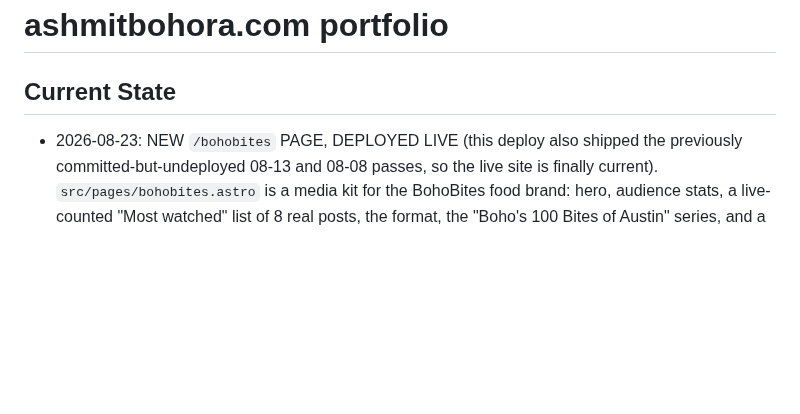
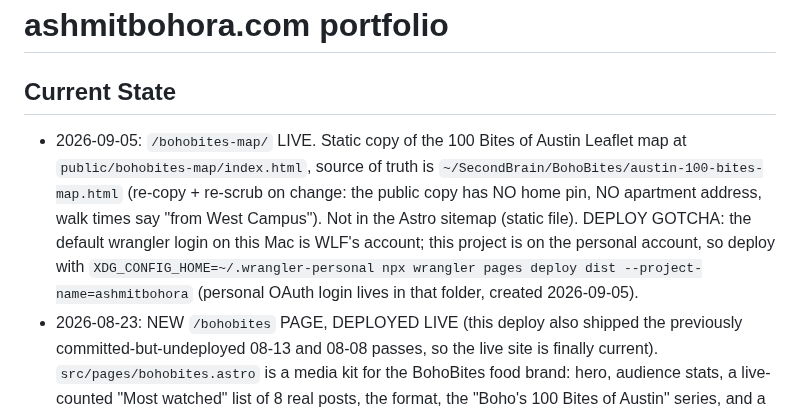
Before and after one commit to ashmitbohora/portfolio, a Markdown page: CLAUDE.md, the part around the change. Rendered like a GitHub page; blank space fills up the shorter version.

Commit message:
CLAUDE.md: record /bohobites-map deploy + personal-account wrangler config dir
Co-Authored-By: Claude Fable 5.1 <noreply@anthropic.com>
Claude-Session: https://claude.ai/code/session_01Jz65DZRFhwTkLq3cN4Jkek

```diff
--- a/CLAUDE.md
+++ b/CLAUDE.md
@@ -1,6 +1,13 @@
 # ashmitbohora.com portfolio
 
 ## Current State
+- 2026-09-05: `/bohobites-map/` LIVE. Static copy of the 100 Bites of Austin Leaflet map at
+  `public/bohobites-map/index.html`, source of truth is `~/SecondBrain/BohoBites/austin-100-bites-map.html`
+  (re-copy + re-scrub on change: the public copy has NO home pin, NO apartment address, walk times say
+  "from West Campus"). Not in the Astro sitemap (static file). DEPLOY GOTCHA: the default wrangler login
+  on this Mac is WLF's account; this project is on the personal account, so deploy with
+  `XDG_CONFIG_HOME=~/.wrangler-personal npx wrangler pages deploy dist --project-name=ashmitbohora`
+  (personal OAuth login lives in that folder, created 2026-09-05).
 - 2026-08-23: NEW `/bohobites` PAGE, DEPLOYED LIVE (this deploy also shipped the previously
   committed-but-undeployed 08-13 and 08-08 passes, so the live site is finally current).
   `src/pages/bohobites.astro` is a media kit for the BohoBites food brand: hero, audience stats, a
```
